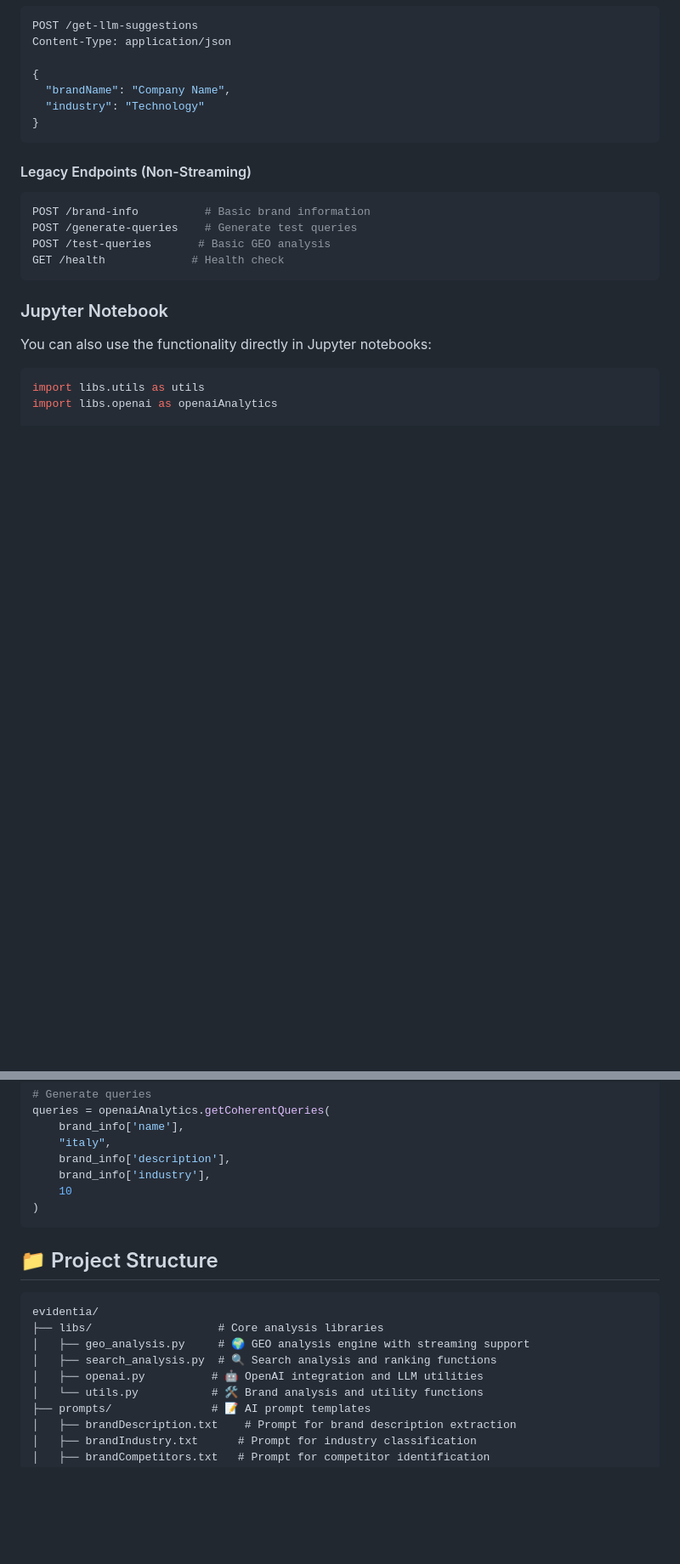
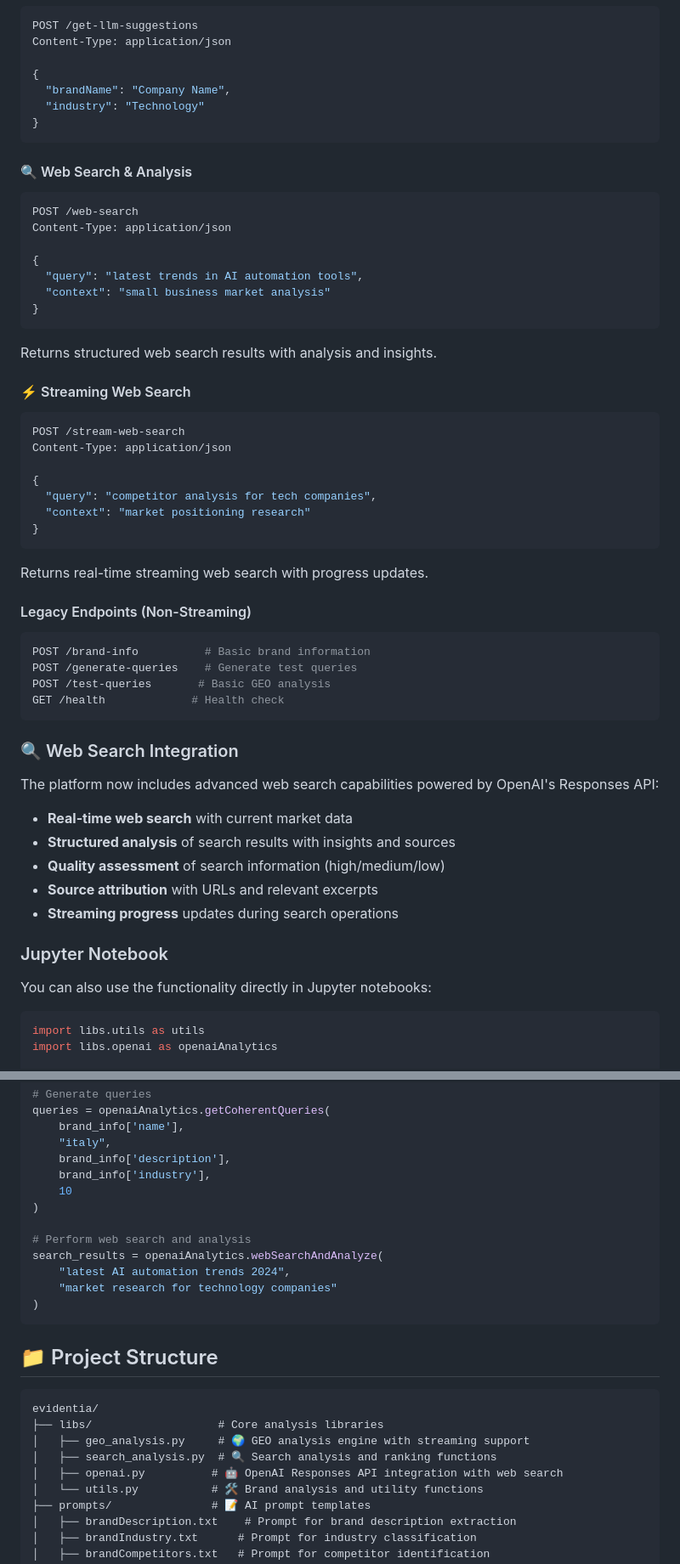
Before and after one commit to TomatoChat/evidentia, a Markdown page: README.md, 2 parts joined by grey strips. Shown: that part at 85% size. GitHub-like rendering; blank space fills up the shorter version.

Commit message:
Enhance README.md to include new web search capabilities powered by OpenAI's Responses API. Add detailed sections for real-time web search, structured analysis, and streaming updates. Update descriptions for the OpenAI integration in the project structure.

````diff
--- a/README.md
+++ b/README.md
@@ -172,6 +173,30 @@ Content-Type: application/json
 }
 ```
 
+#### 🔍 Web Search & Analysis
+```bash
+POST /web-search
+Content-Type: application/json
+
+{
+  "query": "latest trends in AI automation tools",
+  "context": "small business market analysis"
+}
+```
+Returns structured web search results with analysis and insights.
+
+#### ⚡ Streaming Web Search
+```bash
+POST /stream-web-search
+Content-Type: application/json
+
+{
+  "query": "competitor analysis for tech companies",
+  "context": "market positioning research"
+}
+```
+Returns real-time streaming web search with progress updates.
+
 #### Legacy Endpoints (Non-Streaming)
 ```bash
 POST /brand-info          # Basic brand information
@@ -179,6 +204,16 @@ POST /generate-queries    # Generate test queries
 POST /test-queries       # Basic GEO analysis
 GET /health             # Health check
 ```
+
+### 🔍 Web Search Integration
+
+The platform now includes advanced web search capabilities powered by OpenAI's Responses API:
+
+- **Real-time web search** with current market data
+- **Structured analysis** of search results with insights and sources
+- **Quality assessment** of search information (high/medium/low)
+- **Source attribution** with URLs and relevant excerpts
+- **Streaming progress** updates during search operations
 
 ### Jupyter Notebook
 
@@ -199,6 +234,12 @@ queries = openaiAnalytics.getCoherentQueries(
     brand_info['industry'],
     10
 )
+
+# Perform web search and analysis
+search_results = openaiAnalytics.webSearchAndAnalyze(
+    "latest AI automation trends 2024",
+    "market research for technology companies"
+)
 ```
 
 ## 📁 Project Structure
@@ -208,7 +249,7 @@ evidentia/
 ├── libs/                   # Core analysis libraries
 │   ├── geo_analysis.py     # 🌍 GEO analysis engine with streaming support
 │   ├── search_analysis.py  # 🔍 Search analysis and ranking functions
-│   ├── openai.py          # 🤖 OpenAI integration and LLM utilities
+│   ├── openai.py          # 🤖 OpenAI Responses API integration with web search
 │   └── utils.py           # 🛠️ Brand analysis and utility functions
 ├── prompts/               # 📝 AI prompt templates
 │   ├── brandDescription.txt    # Prompt for brand description extraction
````
Also changed, not shown: other parts of README.md (+1 -0 lines).
